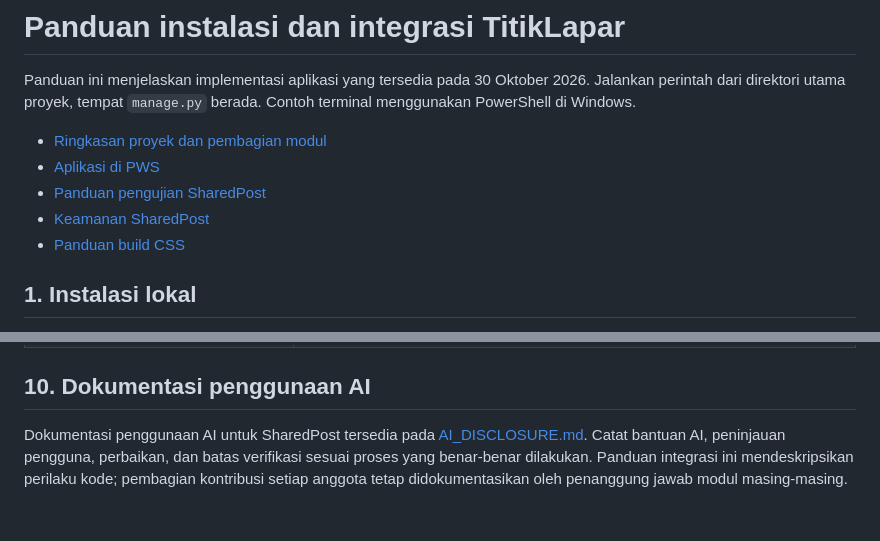
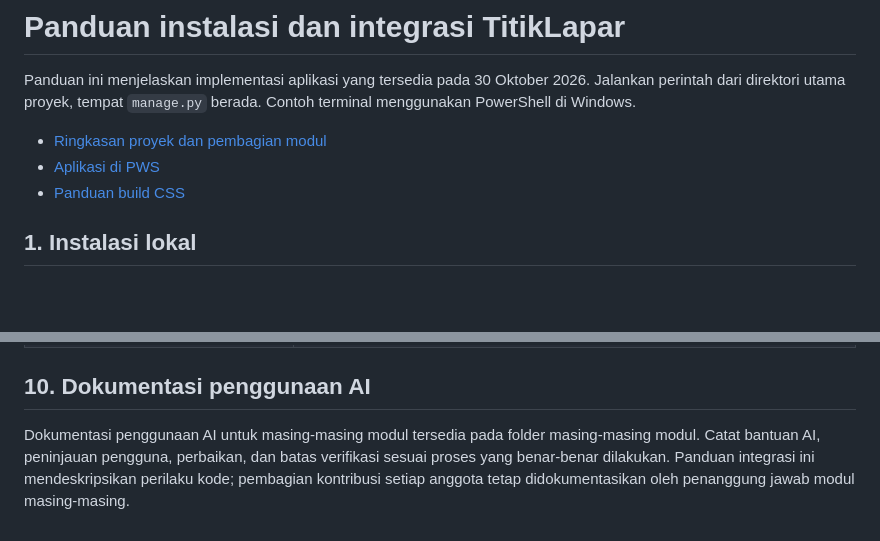
Before and after one commit to Projek-PBP-B-12/ProjekUTSPBP, a Markdown page: docs/integrasi.md, 2 parts joined by grey strips. Drawn GitHub-style; blank space fills up the shorter version.

Commit message:
Revise AI documentation for module clarity
Updated AI usage documentation to clarify module-specific details.

```diff
--- a/docs/integrasi.md
+++ b/docs/integrasi.md
@@ -4,8 +4,6 @@ Panduan ini menjelaskan implementasi aplikasi yang tersedia pada 30 Oktober 2026
 
 - [Ringkasan proyek dan pembagian modul](../README.md)
 - [Aplikasi di PWS](https://justin-evan-titiklapar.pws.cs.ui.ac.id/)
-- [Panduan pengujian SharedPost](../SharedPost/TESTING.md)
-- [Keamanan SharedPost](../SharedPost/SECURITY.md)
 - [Panduan build CSS](../assets/css/README.md)
 
 ## 1. Instalasi lokal
@@ -243,4 +241,4 @@ Kepercayaan header reverse proxy, redirect HTTPS, dan HSTS perlu disesuaikan den
 
 ## 10. Dokumentasi penggunaan AI
 
-Dokumentasi penggunaan AI untuk SharedPost tersedia pada [AI_DISCLOSURE.md](../SharedPost/AI_DISCLOSURE.md). Catat bantuan AI, peninjauan pengguna, perbaikan, dan batas verifikasi sesuai proses yang benar-benar dilakukan. Panduan integrasi ini mendeskripsikan perilaku kode; pembagian kontribusi setiap anggota tetap didokumentasikan oleh penanggung jawab modul masing-masing.
+Dokumentasi penggunaan AI untuk masing-masing modul tersedia pada folder masing-masing modul. Catat bantuan AI, peninjauan pengguna, perbaikan, dan batas verifikasi sesuai proses yang benar-benar dilakukan. Panduan integrasi ini mendeskripsikan perilaku kode; pembagian kontribusi setiap anggota tetap didokumentasikan oleh penanggung jawab modul masing-masing.
```
